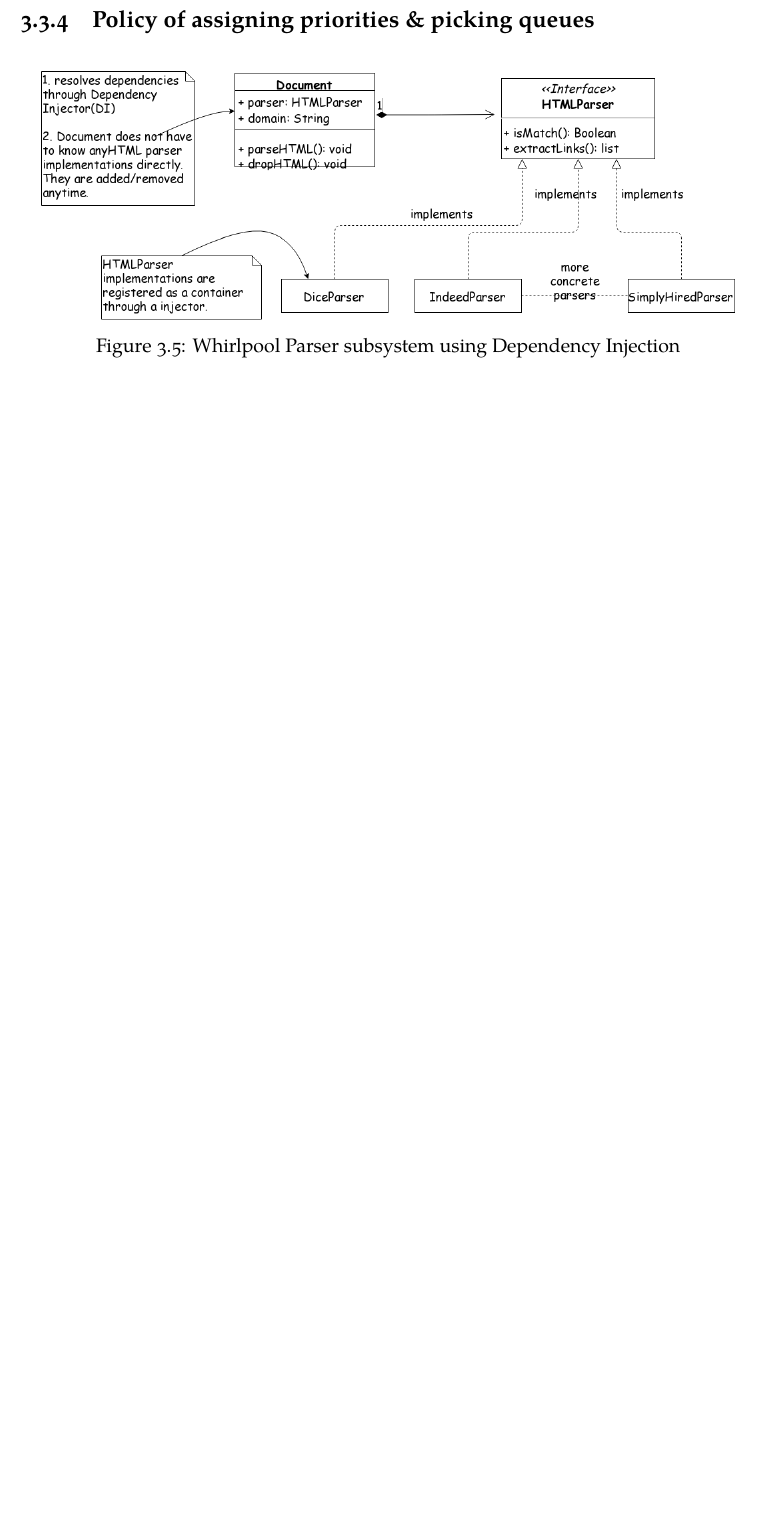
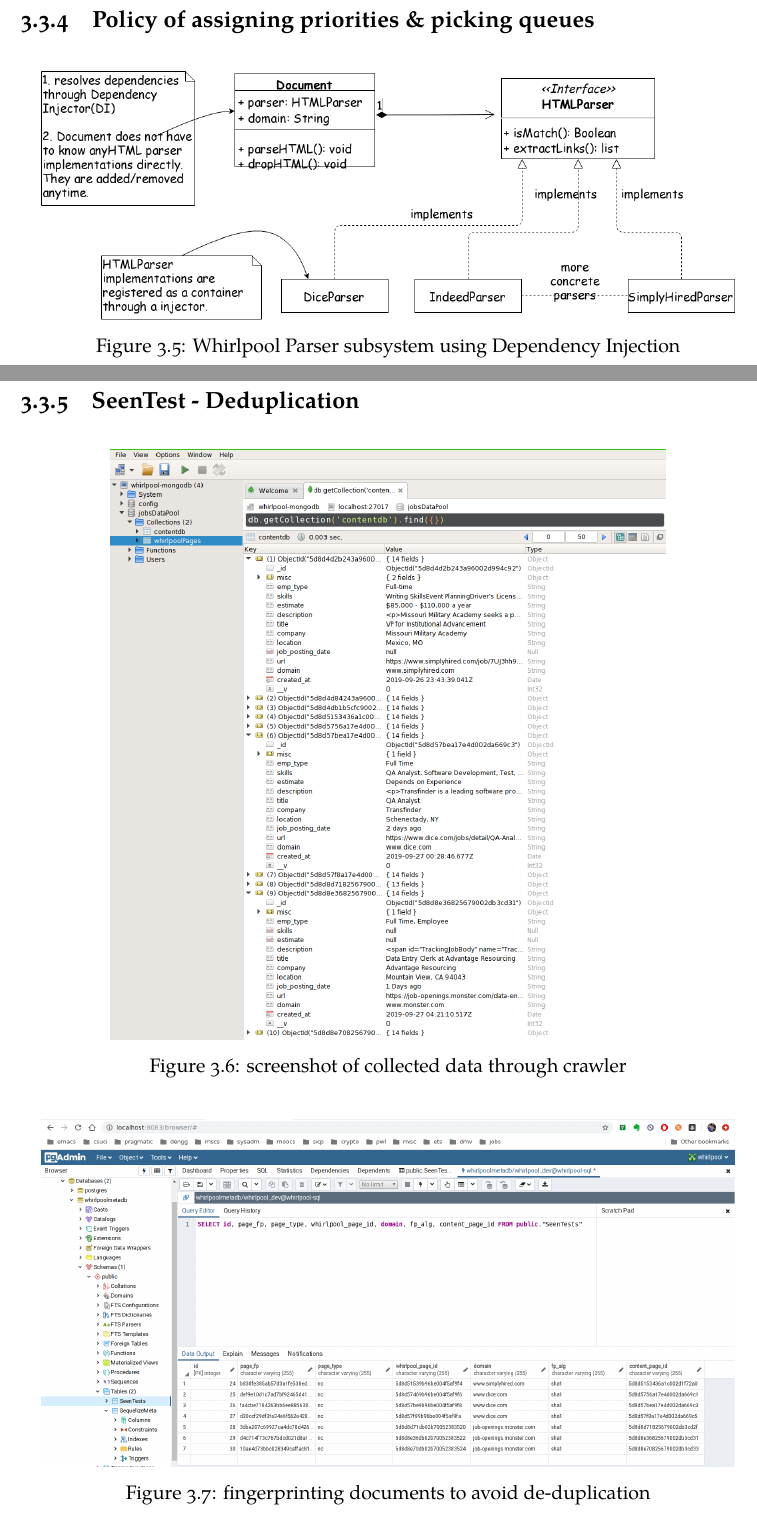
Before and after one commit to rihenperry/csuci-mscs-thesis-dist-web-crawler, a LaTeX thesis (initial-writeup/initialwriteup.tex, which reads initial-writeup/implement/implmnt-2.tex): part of page 45 of 79 before the commit and two parts of pages 45 and 46 of 81 after it, the two joined at a grey line, cut so that both start at the same text, the shorter picture padded with empty space. Compiled offline with XeLaTeX; a missing font is replaced by an installed copy or a similar font.

Commit message:
working on contentseen test

```diff
--- a/initial-writeup/implement/implmnt-2.tex
+++ b/initial-writeup/implement/implmnt-2.tex
@@ -112,3 +112,19 @@
 
 \pagebreak
 
+\subsection{SeenTest - Deduplication}
+\begin{figure}[h!]
+  \centering
+  \includegraphics[width=12cm,height=18cm,keepaspectratio]{../media/crawler/collecteddata.png}
+  \caption{screenshot of collected data through crawler}
+  \label{fig:mongo_data}
+\end{figure}
+
+\begin{figure}[h!]
+  \centering
+  \includegraphics[width=15cm,height=12cm,keepaspectratio]{../media/crawler/fingerprinting.png}
+  \caption{fingerprinting documents to avoid de-duplication}
+  \label{fig:fingerprinting}
+\end{figure}
+
+\pagebreak
```
Also changed, not shown: initial-writeup/initialwriteup.pdf, media/crawler/collecteddata.png (added), media/crawler/dice.png (added), media/crawler/fingerprinting.png (added), media/crawler/monster.png (added), media/crawler/shingles.png (added), media/crawler/simplyhired.png (added), media/seentest.pdf (added), initial-writeup/implement/implmnt-2.tex (36 more changed lines).
